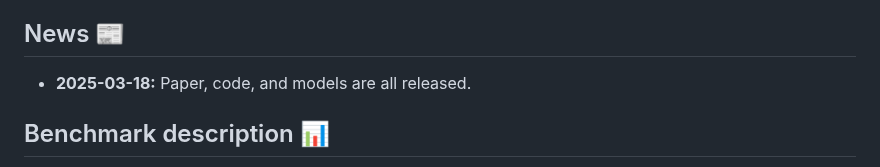
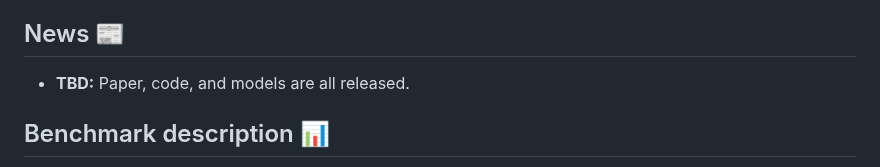
Before and after one commit to visinf/beyond-accuracy, a Markdown page: Readme.md, the part around the change. Rendered like a GitHub page.

```diff
--- a/Readme.md
+++ b/Readme.md
@@ -27,7 +27,7 @@
 - [Citation](#citation)
 
 ## News 📰
-- **2025-03-18:** Paper, code, and models are all released.
+- **TBD:** Paper, code, and models are all released.
 
 ## Benchmark description 📊
 
```
